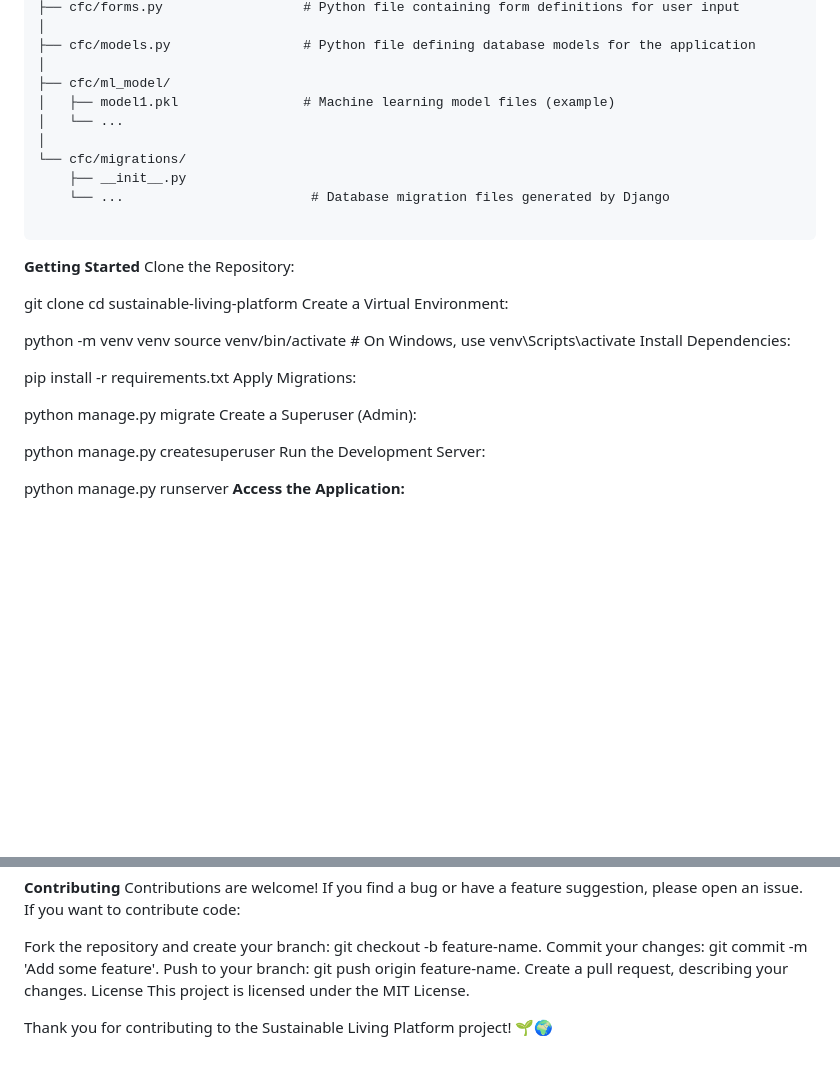
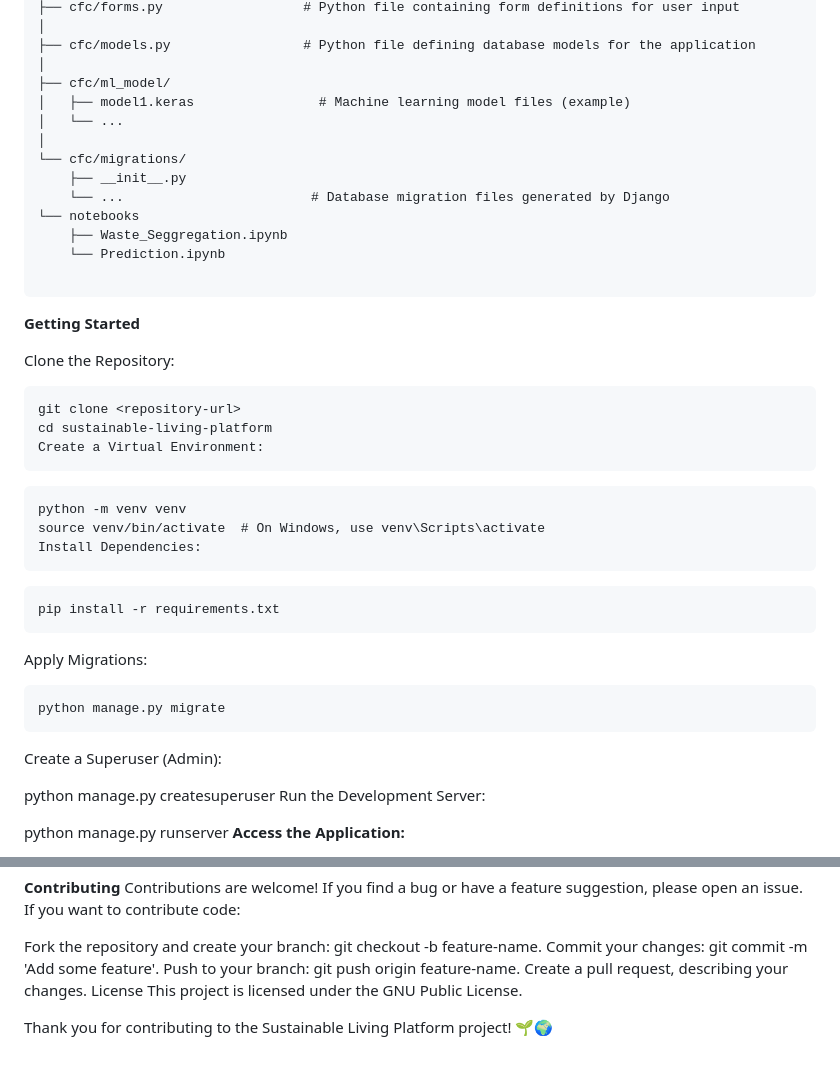
Before and after one commit to jayant2014/Call-For-Code-Sustainability, a Markdown page: README.md, 2 parts joined by grey strips. Rendered like a GitHub page; blank space fills up the shorter version.

````diff
--- a/README.md
+++ b/README.md
@@ -60,36 +63,44 @@ sustainable-living-platform/
 ├── cfc/models.py                 # Python file defining database models for the application
 │
 ├── cfc/ml_model/
-│   ├── model1.pkl                # Machine learning model files (example)
+│   ├── model1.keras                # Machine learning model files (example)
 │   └── ...
 │
 └── cfc/migrations/
     ├── __init__.py
     └── ...                        # Database migration files generated by Django
+└── notebooks
+    ├── Waste_Seggregation.ipynb
+    └── Prediction.ipynb
 
 ```
 **Getting Started**
+
 Clone the Repository:
 
 
-
+```
 git clone <repository-url>
 cd sustainable-living-platform
 Create a Virtual Environment:
+```
 
-
-
+```
 python -m venv venv
 source venv/bin/activate  # On Windows, use venv\Scripts\activate
 Install Dependencies:
+```
 
+```
+pip install -r requirements.txt
+```
 
-
-pip install -r requirements.txt
 Apply Migrations:
 
+```
+python manage.py migrate
+```
 
-python manage.py migrate
 Create a Superuser (Admin):
 
 
@@ -132,6 +143,6 @@ Commit your changes: git commit -m 'Add some feature'.
 Push to your branch: git push origin feature-name.
 Create a pull request, describing your changes.
 License
-This project is licensed under the MIT License.
+This project is licensed under the GNU Public License.
 
 Thank you for contributing to the Sustainable Living Platform project! 🌱🌍
````
Also changed, not shown: other parts of README.md (+4 -1 lines).
